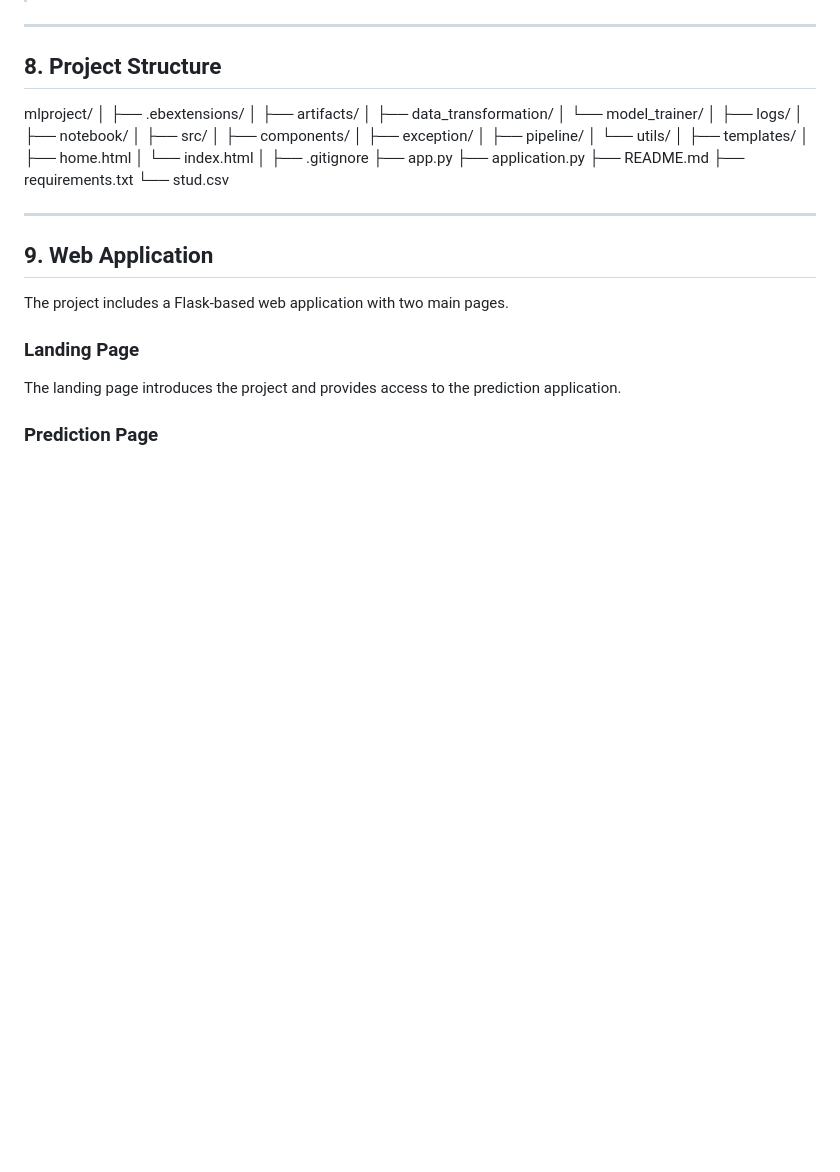
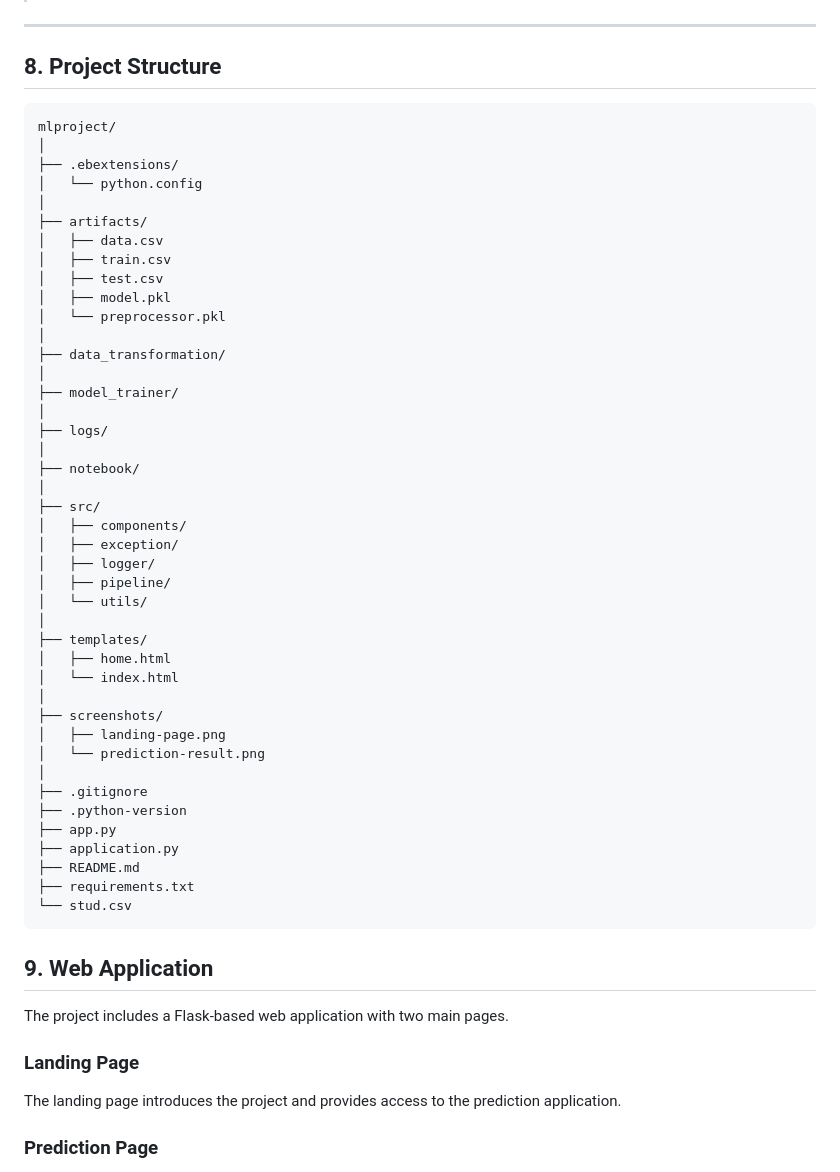
Before and after one commit to skhumera0202/mlproject, a Markdown page: README.md, the part around the change. Rendered like a GitHub page; blank space fills up the shorter version.

Commit message:
Fix project structure formatting

````diff
--- a/README.md
+++ b/README.md
@@ -153,13 +153,22 @@ The R² score indicates how well the model explains the variation in the target
 
 ## 8. Project Structure
 
+```text
 mlproject/
 │
 ├── .ebextensions/
+│   └── python.config
 │
 ├── artifacts/
-│   ├── data_transformation/
-│   └── model_trainer/
+│   ├── data.csv
+│   ├── train.csv
+│   ├── test.csv
+│   ├── model.pkl
+│   └── preprocessor.pkl
+│
+├── data_transformation/
+│
+├── model_trainer/
 │
 ├── logs/
 │
@@ -168,6 +177,7 @@ mlproject/
 ├── src/
 │   ├── components/
 │   ├── exception/
+│   ├── logger/
 │   ├── pipeline/
 │   └── utils/
 │
@@ -175,15 +185,18 @@ mlproject/
 │   ├── home.html
 │   └── index.html
 │
+├── screenshots/
+│   ├── landing-page.png
+│   └── prediction-result.png
+│
 ├── .gitignore
+├── .python-version
 ├── app.py
 ├── application.py
 ├── README.md
 ├── requirements.txt
 └── stud.csv
-
----
-
+```
 ## 9. Web Application
 
 The project includes a Flask-based web application with two main pages.
````
